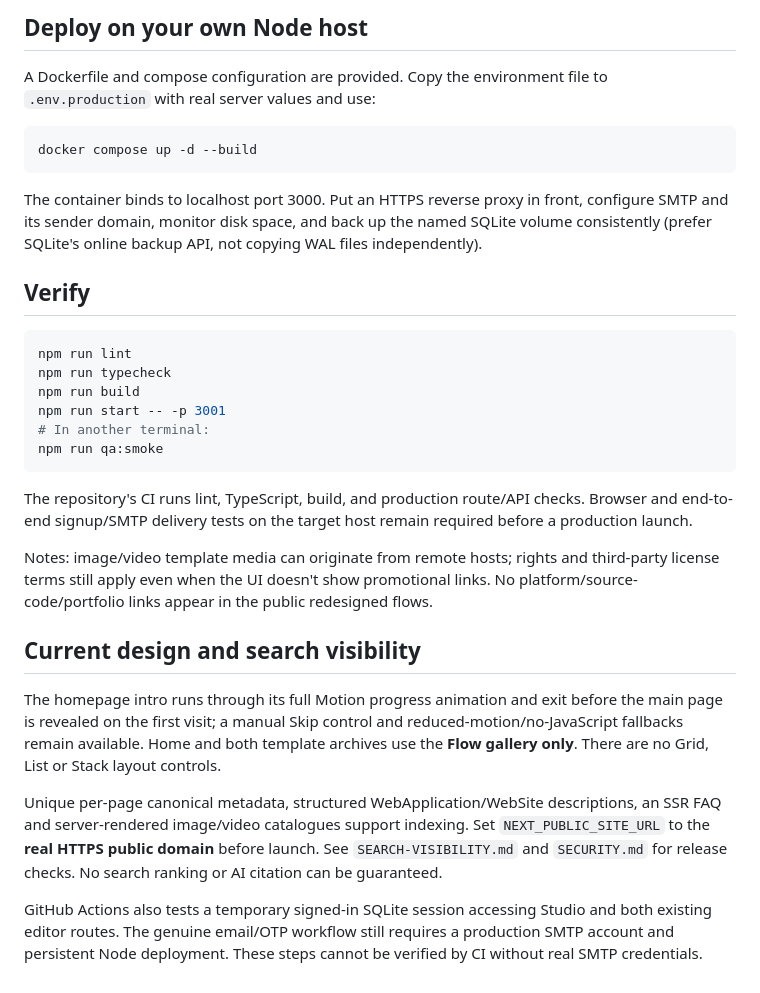
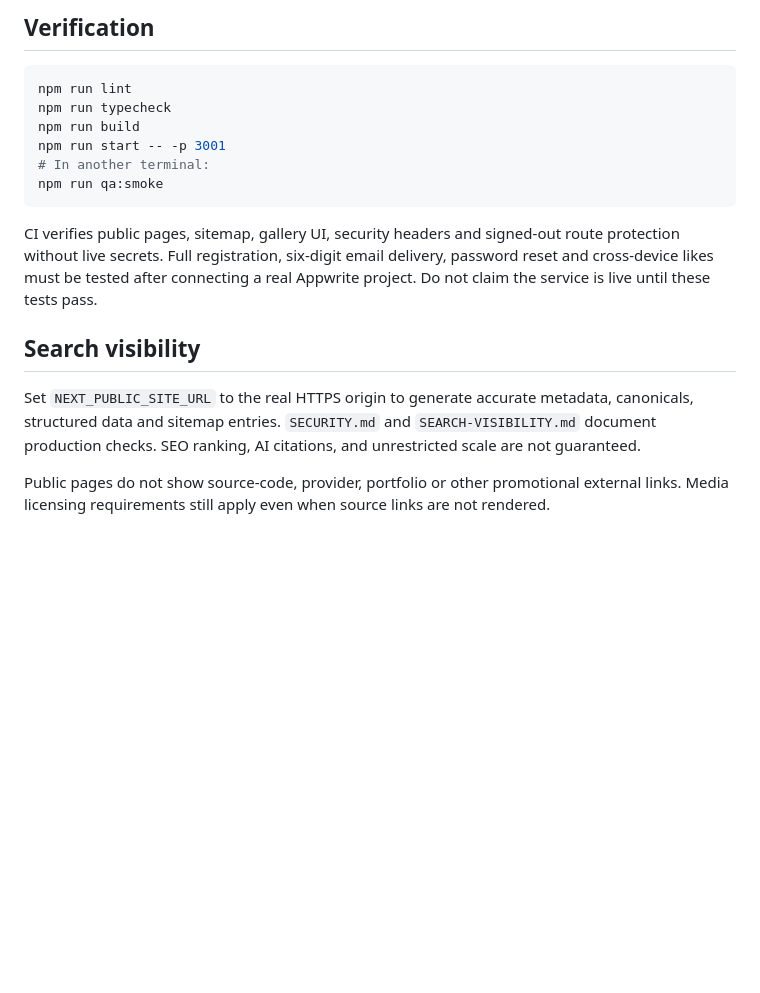
Before and after one commit to RAJ-SUHANDANI/MemeIsMine, a Markdown page: README.md, the part around one of its changes. Rendered like a GitHub page; blank space fills up the shorter version.

````diff
--- a/README.md
+++ b/README.md
@@ -47,15 +41,5 @@ If database or SMTP configuration is missing, the relevant form is disabled with
 
-## Deploy on your own Node host
-
-A Dockerfile and compose configuration are provided. Copy the environment file to `.env.production` with real server values and use:
-
-```bash
-docker compose up -d --build
-```
-
-The container binds to localhost port 3000. Put an HTTPS reverse proxy in front, configure SMTP and its sender domain, monitor disk space, and back up the named SQLite volume consistently (prefer SQLite's online backup API, not copying WAL files independently).
-
-## Verify
+## Verification
 
 ```bash
 npm run lint
@@ -66,14 +50,10 @@ npm run start -- -p 3001
 npm run qa:smoke
 ```
 
-The repository's CI runs lint, TypeScript, build, and production route/API checks. Browser and end-to-end signup/SMTP delivery tests on the target host remain required before a production launch.
+CI verifies public pages, sitemap, gallery UI, security headers and signed-out route protection without live secrets. Full registration, six-digit email delivery, password reset and cross-device likes must be tested after connecting a real Appwrite project. Do not claim the service is live until these tests pass.
 
-Notes: image/video template media can originate from remote hosts; rights and third-party license terms still apply even when the UI doesn't show promotional links. No platform/source-code/portfolio links appear in the public redesigned flows.
+## Search visibility
 
-## Current design and search visibility
+Set `NEXT_PUBLIC_SITE_URL` to the real HTTPS origin to generate accurate metadata, canonicals, structured data and sitemap entries. `SECURITY.md` and `SEARCH-VISIBILITY.md` document production checks. SEO ranking, AI citations, and unrestricted scale are not guaranteed.
 
-The homepage intro runs through its full Motion progress animation and exit before the main page is revealed on the first visit; a manual Skip control and reduced-motion/no-JavaScript fallbacks remain available. Home and both template archives use the **Flow gallery only**. There are no Grid, List or Stack layout controls.
-
-Unique per-page canonical metadata, structured WebApplication/WebSite descriptions, an SSR FAQ and server-rendered image/video catalogues support indexing. Set `NEXT_PUBLIC_SITE_URL` to the **real HTTPS public domain** before launch. See `SEARCH-VISIBILITY.md` and `SECURITY.md` for release checks. No search ranking or AI citation can be guaranteed.
-
-GitHub Actions also tests a temporary signed-in SQLite session accessing Studio and both existing editor routes. The genuine email/OTP workflow still requires a production SMTP account and persistent Node deployment. These steps cannot be verified by CI without real SMTP credentials.
+Public pages do not show source-code, provider, portfolio or other promotional external links. Media licensing requirements still apply even when source links are not rendered.
````
Also changed, not shown: other parts of README.md (+19 -25 lines).
